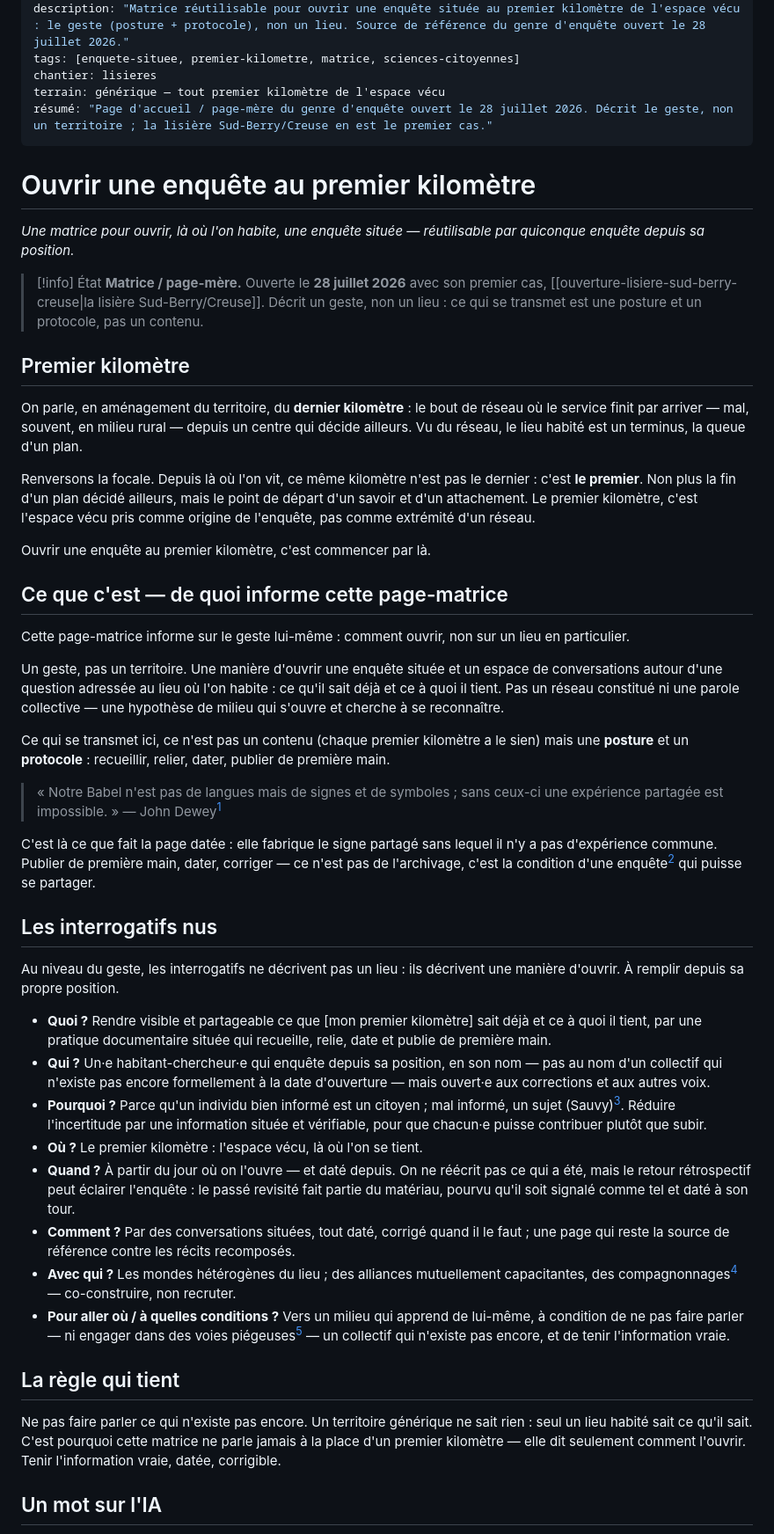
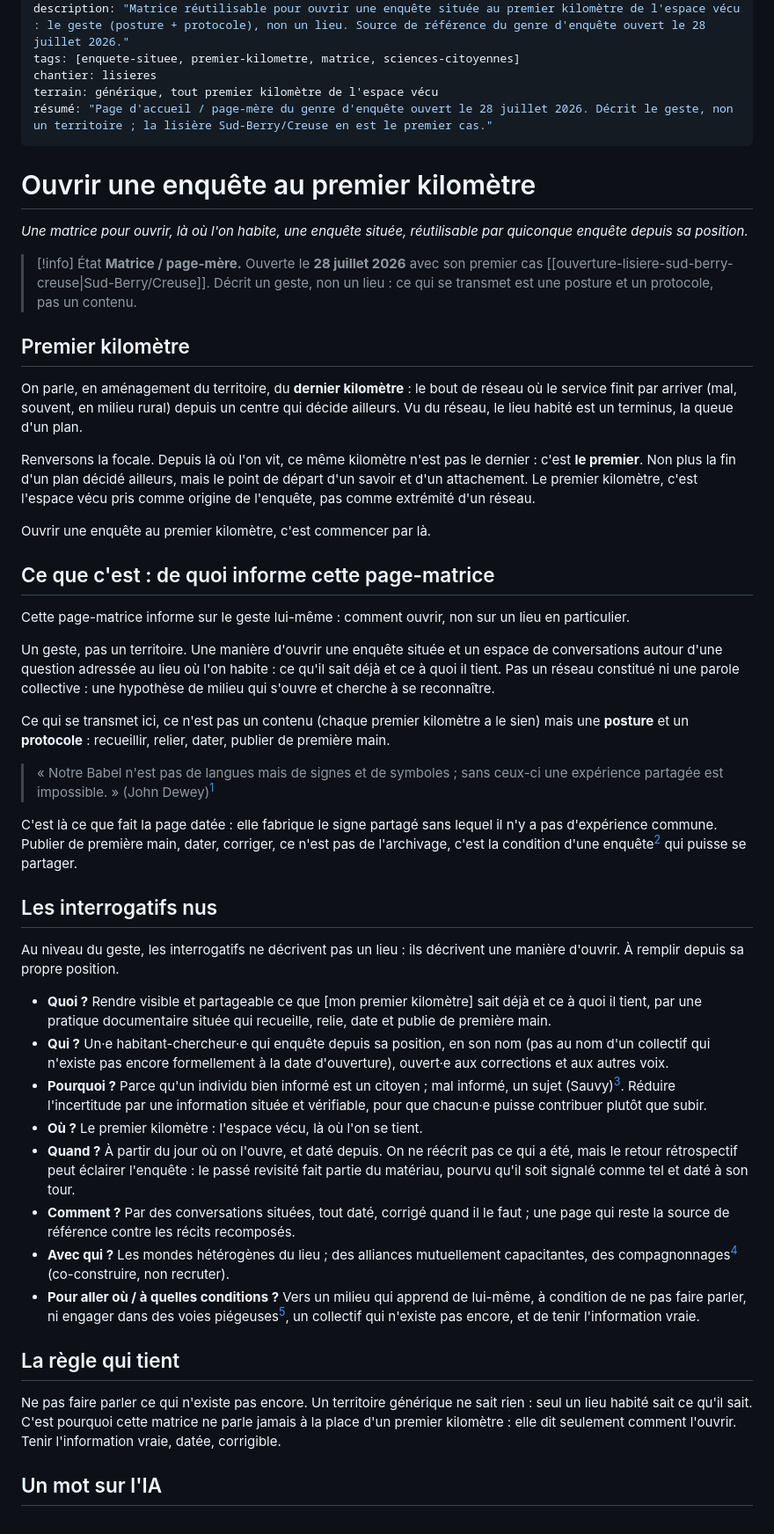
Before and after one commit to eniope/lisieres.cooplab.org, a Markdown page: mmw-content/index.md, the part around one of its changes. Shown at 88% size. Drawn GitHub-style.

Commit message:
modif 1 méthode et cas

```diff
--- a/mmw-content/index.md
+++ b/mmw-content/index.md
@@ -10,53 +10,53 @@ draft: false
 description: "Matrice réutilisable pour ouvrir une enquête située au premier kilomètre de l'espace vécu : le geste (posture + protocole), non un lieu. Source de référence du genre d'enquête ouvert le 28 juillet 2026."
 tags: [enquete-situee, premier-kilometre, matrice, sciences-citoyennes]
 chantier: lisieres
-terrain: générique — tout premier kilomètre de l'espace vécu
+terrain: générique, tout premier kilomètre de l'espace vécu
 résumé: "Page d'accueil / page-mère du genre d'enquête ouvert le 28 juillet 2026. Décrit le geste, non un territoire ; la lisière Sud-Berry/Creuse en est le premier cas."
 ---
 
 # Ouvrir une enquête au premier kilomètre
 
-*Une matrice pour ouvrir, là où l'on habite, une enquête située — réutilisable par quiconque enquête depuis sa position.*
+*Une matrice pour ouvrir, là où l'on habite, une enquête située, réutilisable par quiconque enquête depuis sa position.*
 
 > [!info] État
-> **Matrice / page-mère.** Ouverte le **28 juillet 2026** avec son premier cas, [[ouverture-lisiere-sud-berry-creuse|la lisière Sud-Berry/Creuse]]. Décrit un geste, non un lieu : ce qui se transmet est une posture et un protocole, pas un contenu.
+> **Matrice / page-mère.** Ouverte le **28 juillet 2026** avec son premier cas [[ouverture-lisiere-sud-berry-creuse|Sud-Berry/Creuse]]. Décrit un geste, non un lieu : ce qui se transmet est une posture et un protocole, pas un contenu.
 
 ## Premier kilomètre
 
-On parle, en aménagement du territoire, du **dernier kilomètre** : le bout de réseau où le service finit par arriver — mal, souvent, en milieu rural — depuis un centre qui décide ailleurs. Vu du réseau, le lieu habité est un terminus, la queue d'un plan.
+On parle, en aménagement du territoire, du **dernier kilomètre** : le bout de réseau où le service finit par arriver (mal, souvent, en milieu rural) depuis un centre qui décide ailleurs. Vu du réseau, le lieu habité est un terminus, la queue d'un plan.
 
 Renversons la focale. Depuis là où l'on vit, ce même kilomètre n'est pas le dernier : c'est **le premier**. Non plus la fin d'un plan décidé ailleurs, mais le point de départ d'un savoir et d'un attachement. Le premier kilomètre, c'est l'espace vécu pris comme origine de l'enquête, pas comme extrémité d'un réseau.
 
 Ouvrir une enquête au premier kilomètre, c'est commencer par là.
 
-## Ce que c'est — de quoi informe cette page-matrice
+## Ce que c'est : de quoi informe cette page-matrice
 
 Cette page-matrice informe sur le geste lui-même : comment ouvrir, non sur un lieu en particulier.
 
-Un geste, pas un territoire. Une manière d'ouvrir une enquête située et un espace de conversations autour d'une question adressée au lieu où l'on habite : ce qu'il sait déjà et ce à quoi il tient. Pas un réseau constitué ni une parole collective — une hypothèse de milieu qui s'ouvre et cherche à se reconnaître.
+Un geste, pas un territoire. Une manière d'ouvrir une enquête située et un espace de conversations autour d'une question adressée au lieu où l'on habite : ce qu'il sait déjà et ce à quoi il tient. Pas un réseau constitué ni une parole collective : une hypothèse de milieu qui s'ouvre et cherche à se reconnaître.
 
 Ce qui se transmet ici, ce n'est pas un contenu (chaque premier kilomètre a le sien) mais une **posture** et un **protocole** : recueillir, relier, dater, publier de première main.
 
-> « Notre Babel n'est pas de langues mais de signes et de symboles ; sans ceux-ci une expérience partagée est impossible. » — John Dewey[^dewey]
+> « Notre Babel n'est pas de langues mais de signes et de symboles ; sans ceux-ci une expérience partagée est impossible. » (John Dewey)[^dewey]
 
-C'est là ce que fait la page datée : elle fabrique le signe partagé sans lequel il n'y a pas d'expérience commune. Publier de première main, dater, corriger — ce n'est pas de l'archivage, c'est la condition d'une enquête[^enquete] qui puisse se partager.
+C'est là ce que fait la page datée : elle fabrique le signe partagé sans lequel il n'y a pas d'expérience commune. Publier de première main, dater, corriger, ce n'est pas de l'archivage, c'est la condition d'une enquête[^enquete] qui puisse se partager.
 
 ## Les interrogatifs nus
 
 Au niveau du geste, les interrogatifs ne décrivent pas un lieu : ils décrivent une manière d'ouvrir. À remplir depuis sa propre position.
 
 - **Quoi ?** Rendre visible et partageable ce que [mon premier kilomètre] sait déjà et ce à quoi il tient, par une pratique documentaire située qui recueille, relie, date et publie de première main.
-- **Qui ?** Un·e habitant-chercheur·e qui enquête depuis sa position, en son nom — pas au nom d'un collectif qui n'existe pas encore formellement à la date d'ouverture — mais ouvert·e aux corrections et aux autres voix.
+- **Qui ?** Un·e habitant-chercheur·e qui enquête depuis sa position, en son nom (pas au nom d'un collectif qui n'existe pas encore formellement à la date d'ouverture), ouvert·e aux corrections et aux autres voix.
 - **Pourquoi ?** Parce qu'un individu bien informé est un citoyen ; mal informé, un sujet (Sauvy)[^sauvy]. Réduire l'incertitude par une information située et vérifiable, pour que chacun·e puisse contribuer plutôt que subir.
 - **Où ?** Le premier kilomètre : l'espace vécu, là où l'on se tient.
-- **Quand ?** À partir du jour où on l'ouvre — et daté depuis. On ne réécrit pas ce qui a été, mais le retour rétrospectif peut éclairer l'enquête : le passé revisité fait partie du matériau, pourvu qu'il soit signalé comme tel et daté à son tour.
+- **Quand ?** À partir du jour où on l'ouvre, et daté depuis. On ne réécrit pas ce qui a été, mais le retour rétrospectif peut éclairer l'enquête : le passé revisité fait partie du matériau, pourvu qu'il soit signalé comme tel et daté à son tour.
 - **Comment ?** Par des conversations situées, tout daté, corrigé quand il le faut ; une page qui reste la source de référence contre les récits recomposés.
-- **Avec qui ?** Les mondes hétérogènes du lieu ; des alliances mutuellement capacitantes, des compagnonnages[^compagnonnage] — co-construire, non recruter.
-- **Pour aller où / à quelles conditions ?** Vers un milieu qui apprend de lui-même, à condition de ne pas faire parler — ni engager dans des voies piégeuses[^stengers] — un collectif qui n'existe pas encore, et de tenir l'information vraie.
+- **Avec qui ?** Les mondes hétérogènes du lieu ; des alliances mutuellement capacitantes, des compagnonnages[^compagnonnage] (co-construire, non recruter).
+- **Pour aller où / à quelles conditions ?** Vers un milieu qui apprend de lui-même, à condition de ne pas faire parler, ni engager dans des voies piégeuses[^stengers], un collectif qui n'existe pas encore, et de tenir l'information vraie.
 
 ## La règle qui tient
 
-Ne pas faire parler ce qui n'existe pas encore. Un territoire générique ne sait rien : seul un lieu habité sait ce qu'il sait. C'est pourquoi cette matrice ne parle jamais à la place d'un premier kilomètre — elle dit seulement comment l'ouvrir. Tenir l'information vraie, datée, corrigible.
+Ne pas faire parler ce qui n'existe pas encore. Un territoire générique ne sait rien : seul un lieu habité sait ce qu'il sait. C'est pourquoi cette matrice ne parle jamais à la place d'un premier kilomètre : elle dit seulement comment l'ouvrir. Tenir l'information vraie, datée, corrigible.
 
 ## Un mot sur l'IA
 
```
Also changed, not shown: other parts of mmw-content/index.md (+2 -2 lines), mmw-content/billets/ouverture-lisiere-sud-berry-creuse.md (+1 -1 lines).
